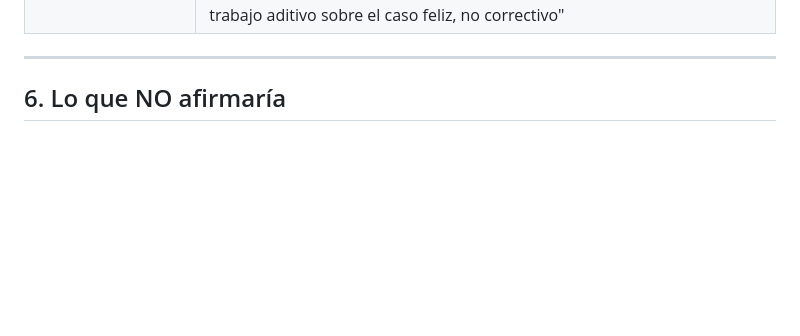
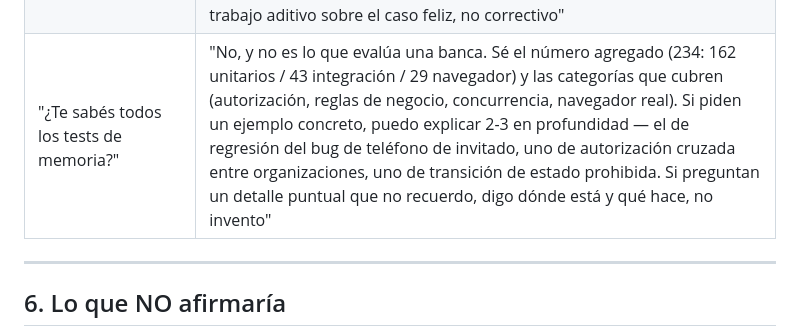
Before and after one commit to fedegonc/residuosolido, a Markdown page: docs/DEFENSA.md, the part around the change. GitHub-like rendering; blank space fills up the shorter version.

Commit message:
docs: agregar respuesta a "sabes todos los tests de memoria" en DEFENSA
Co-Authored-By: Claude Sonnet 5 <noreply@anthropic.com>

```diff
--- a/docs/DEFENSA.md
+++ b/docs/DEFENSA.md
@@ -200,6 +200,7 @@ Ver sección 7 de este documento.
 | "¿La contraseña de 8 caracteres es suficiente?" | "Es defendible para un MVP. Una política de producción exigiría complejidad (mayúsculas, números, símbolos) y rotación" |
 | **Familia conectividad — "¿Funciona con poca conectividad / offline?"** | "Con conectividad lenta sí: SSR entrega HTML completo en 1 request y los assets son mínimos (~640 líneas de CSS+JS, sin frameworks) — tolera redes lentas mejor que una SPA que debe descargar el bundle antes de renderizar. Con cero conectividad no funciona: es decisión deliberada, no descuido — la PWA completa se implementó y se descartó tras un incidente real (#11/#23: SW pre-cacheando HTML dinámico → usuarios con contenido stale por horas; SW huérfanos interceptando todos los fetches, `/sw.js` detrás de auth → 302 a login; kill-switch #100; instalabilidad mínima reincorporada en #143). Offline-first real pondría `IndexedDB` como fuente de verdad — pero el código de rastreo, la validación de organizaciones y el rate limiting nacen server-side: es una reescritura del modelo, no una feature" |
 | **Familia conectividad — "¿Qué pasa si se corta la conexión a mitad de uso?"** | "Falla limpio: la escritura de solicitud es atómica en Mongo (existe completa o no existe — un corte no deja estado corrupto), la sesión sobrevive (cookie local), y no hay estado atado a conexión viva (sin websockets). Huecos conocidos y declarados: (a) el form se pierde si el submit falla — la cola en `IndexedDB` con retry en evento `online` lo cubre; (b) si el POST llegó pero la respuesta se perdió, un reintento duplica la solicitud — se cubre con `clientRequestId` + índice único. Ambos son trabajo aditivo sobre el caso feliz, no correctivo" |
+| "¿Te sabés todos los tests de memoria?" | "No, y no es lo que evalúa una banca. Sé el número agregado (234: 162 unitarios / 43 integración / 29 navegador) y las categorías que cubren (autorización, reglas de negocio, concurrencia, navegador real). Si piden un ejemplo concreto, puedo explicar 2-3 en profundidad — el de regresión del bug de teléfono de invitado, uno de autorización cruzada entre organizaciones, uno de transición de estado prohibida. Si preguntan un detalle puntual que no recuerdo, digo dónde está y qué hace, no invento" |
 
 ---
 
```
